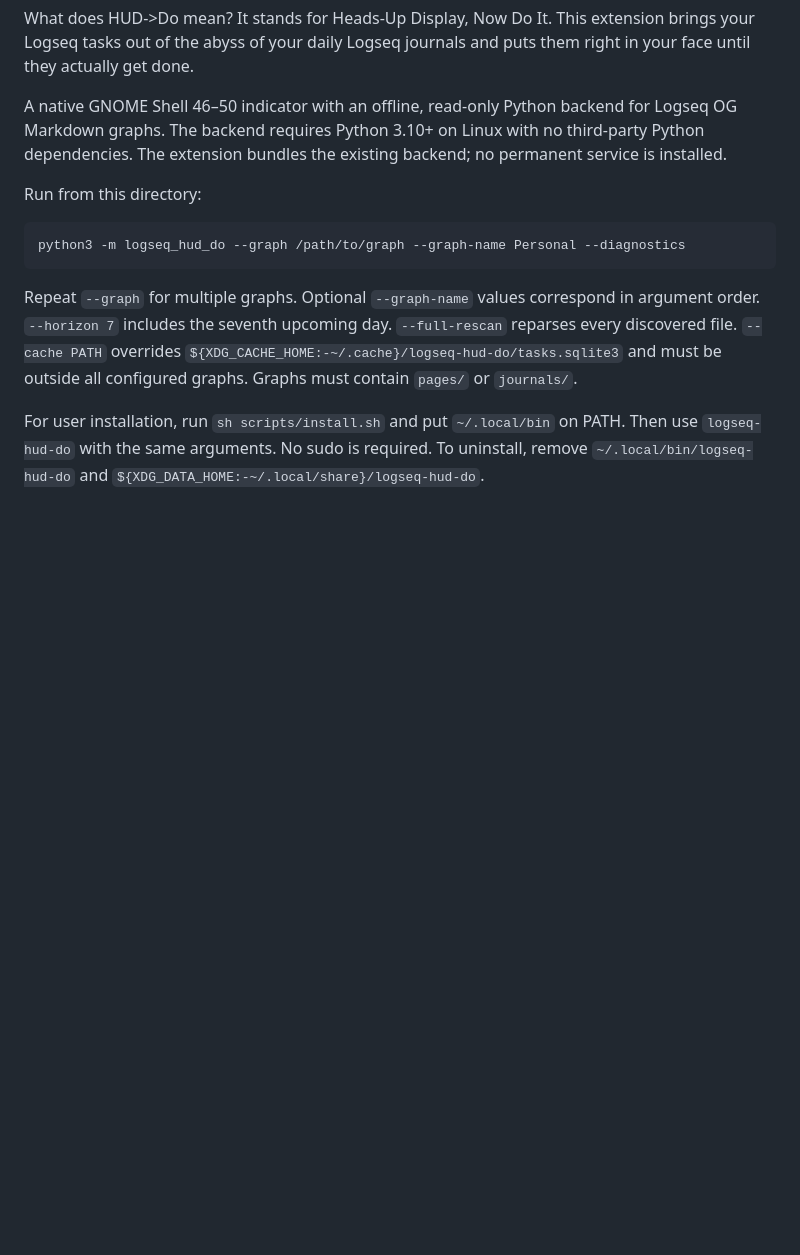
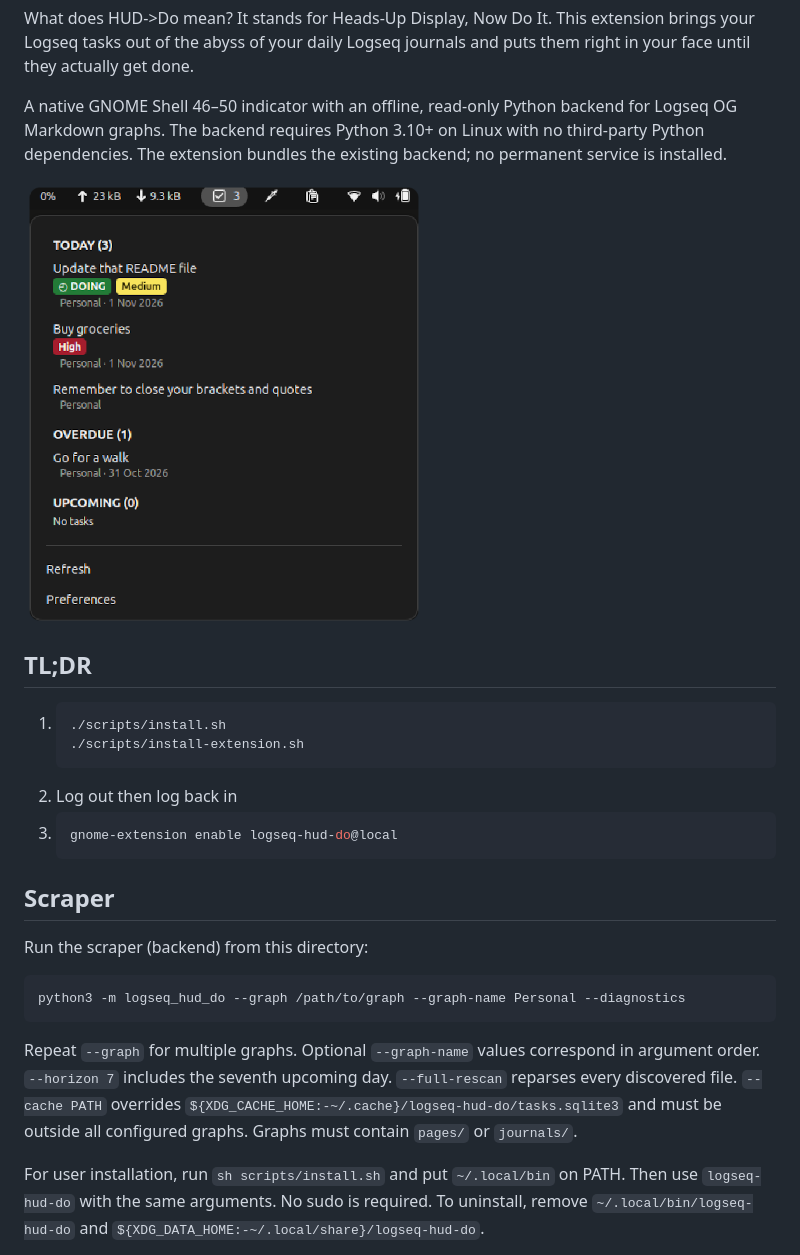
Before and after one commit to gdebat/logseq-hud-do, a Markdown page: README.md, the part around the change. Drawn GitHub-style; pictures changed too: docs/images/screenshot.png (added); blank space fills up the shorter version.

Commit message:
Added screenshot and TL;DR in README

````diff
--- a/README.md
+++ b/README.md
@@ -9,7 +9,21 @@ A native GNOME Shell 46–50 indicator with an offline, read-only Python backend
 The backend requires Python 3.10+ on Linux with no third-party Python dependencies.
 The extension bundles the existing backend; no permanent service is installed.
 
-Run from this directory:
+![Screenshot](./docs/images/screenshot.png)
+
+## TL;DR
+1.  ```sh
+    ./scripts/install.sh
+    ./scripts/install-extension.sh
+    ```
+2. Log out then log back in
+3.  ```sh
+    gnome-extension enable logseq-hud-do@local
+    ```
+
+## Scraper
+
+Run the scraper (backend) from this directory:
 
 ```sh
 python3 -m logseq_hud_do --graph /path/to/graph --graph-name Personal --diagnostics
````
